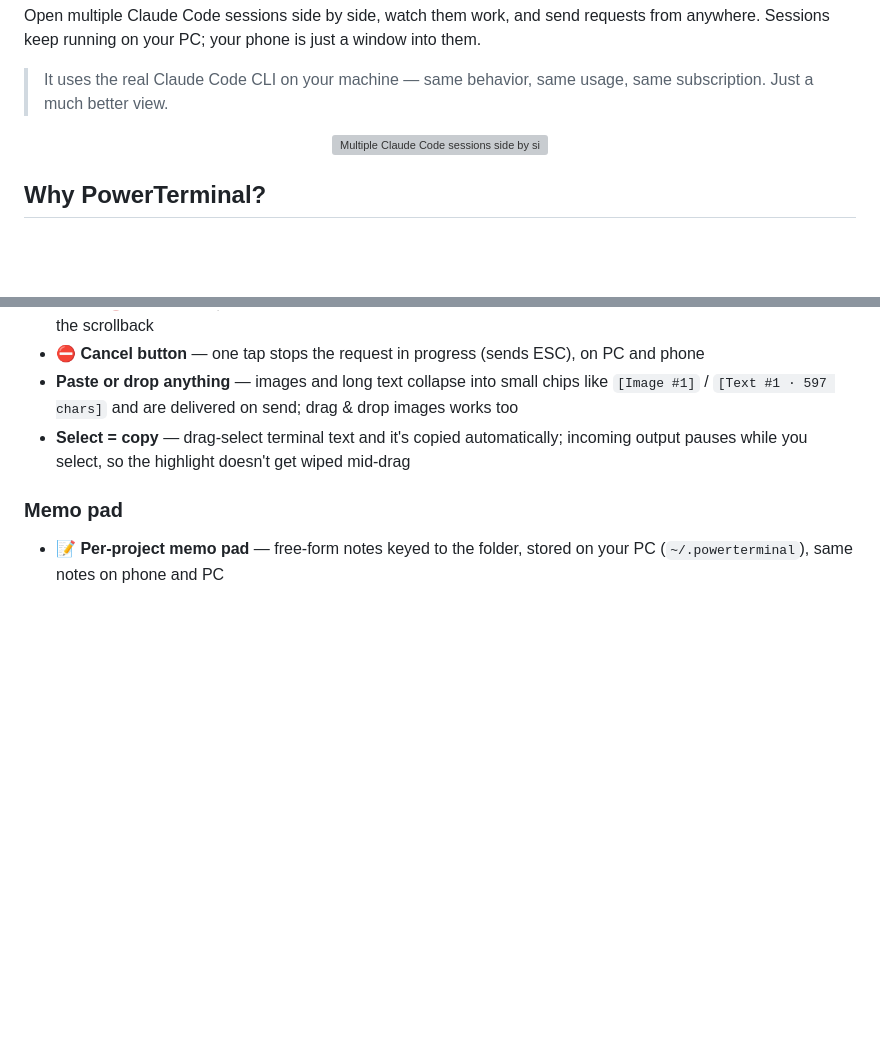
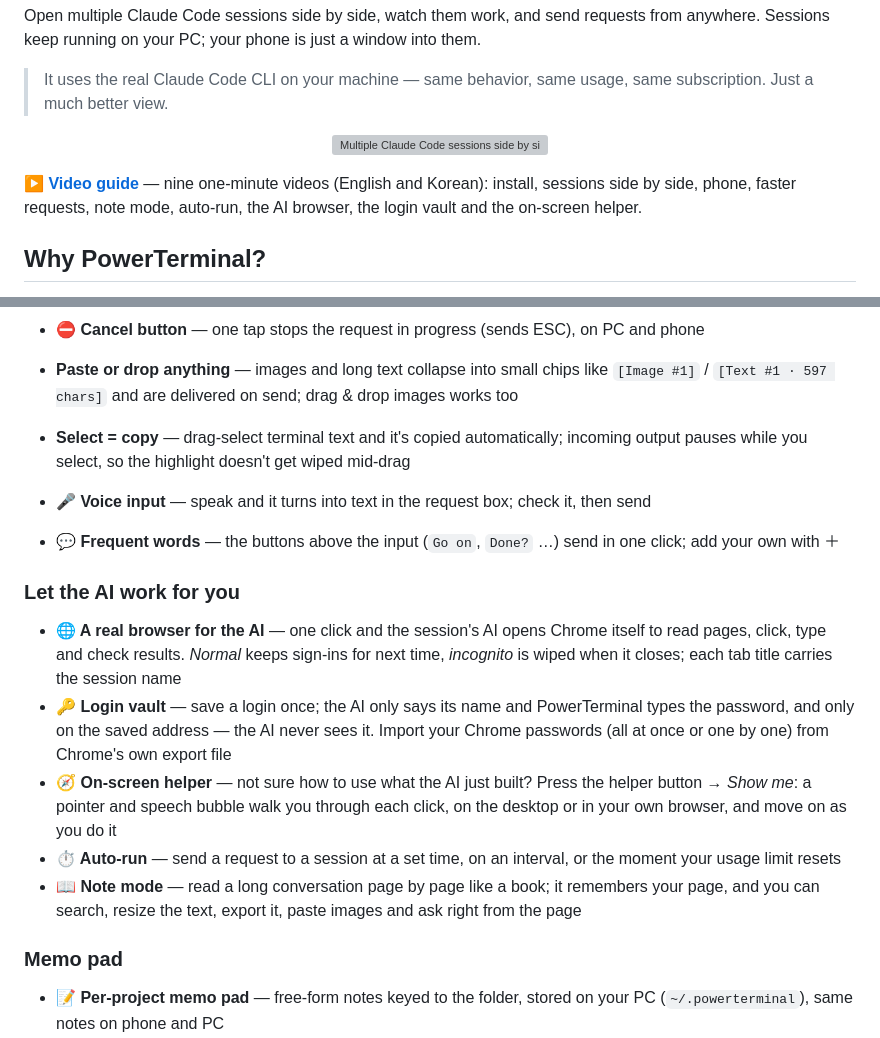
Before and after one commit to 1215kkm/PowerTerminal, a Markdown page: README.md, 2 parts joined by grey strips. Drawn GitHub-style; blank space fills up the shorter version; grey boxes are pictures that could not be loaded.

Commit message:
README: link the video guide and describe the AI browser, login vault, helper, auto-run, note mode and voice input
Co-Authored-By: Claude Opus 5.5 (1M context) <noreply@anthropic.com>
Claude-Session: https://claude.ai/code/session_01B3wr9CTTFitfFgsF7KQLb2

```diff
--- a/README.md
+++ b/README.md
@@ -11,6 +11,8 @@ Open multiple Claude Code sessions side by side, watch them work, and send reque
 > It uses the real Claude Code CLI on your machine — same behavior, same usage, same subscription. Just a much better view.
 
 <p align="center"><img src="https://raw.githubusercontent.com/1215kkm/powerterminal-site/main/shots/grid.jpg" alt="Multiple Claude Code sessions side by side" width="820"></p>
+
+▶ **[Video guide](https://pominal.com/#videos)** — nine one-minute videos (English and Korean): install, sessions side by side, phone, faster requests, note mode, auto-run, the AI browser, the login vault and the on-screen helper.
 
 ## Why PowerTerminal?
 
@@ -79,6 +81,16 @@ To use it on your phone, click the **QR** button, read the warning, and scan the
 - **Paste or drop anything** — images and long text collapse into small chips like `[Image #1]` / `[Text #1 · 597 chars]` and are delivered on send; drag & drop images works too
 - **Select = copy** — drag-select terminal text and it's copied automatically; incoming output pauses while you select, so the highlight doesn't get wiped mid-drag
 
+- **🎤 Voice input** — speak and it turns into text in the request box; check it, then send
+- **💬 Frequent words** — the buttons above the input (`Go on`, `Done?` …) send in one click; add your own with ＋
+
+### Let the AI work for you
+- **🌐 A real browser for the AI** — one click and the session's AI opens Chrome itself to read pages, click, type and check results. *Normal* keeps sign-ins for next time, *incognito* is wiped when it closes; each tab title carries the session name
+- **🔑 Login vault** — save a login once; the AI only says its name and PowerTerminal types the password, and only on the saved address — the AI never sees it. Import your Chrome passwords (all at once or one by one) from Chrome's own export file
+- **🧭 On-screen helper** — not sure how to use what the AI just built? Press the helper button → *Show me*: a pointer and speech bubble walk you through each click, on the desktop or in your own browser, and move on as you do it
+- **⏱ Auto-run** — send a request to a session at a set time, on an interval, or the moment your usage limit resets
+- **📖 Note mode** — read a long conversation page by page like a book; it remembers your page, and you can search, resize the text, export it, paste images and ask right from the page
+
 ### Memo pad
 - **📝 Per-project memo pad** — free-form notes keyed to the folder, stored on your PC (`~/.powerterminal`), same notes on phone and PC
 - **Send a memo to the terminal** — 📤 sends the note as a request; when the work finishes it moves itself to the *Completed* column
```
